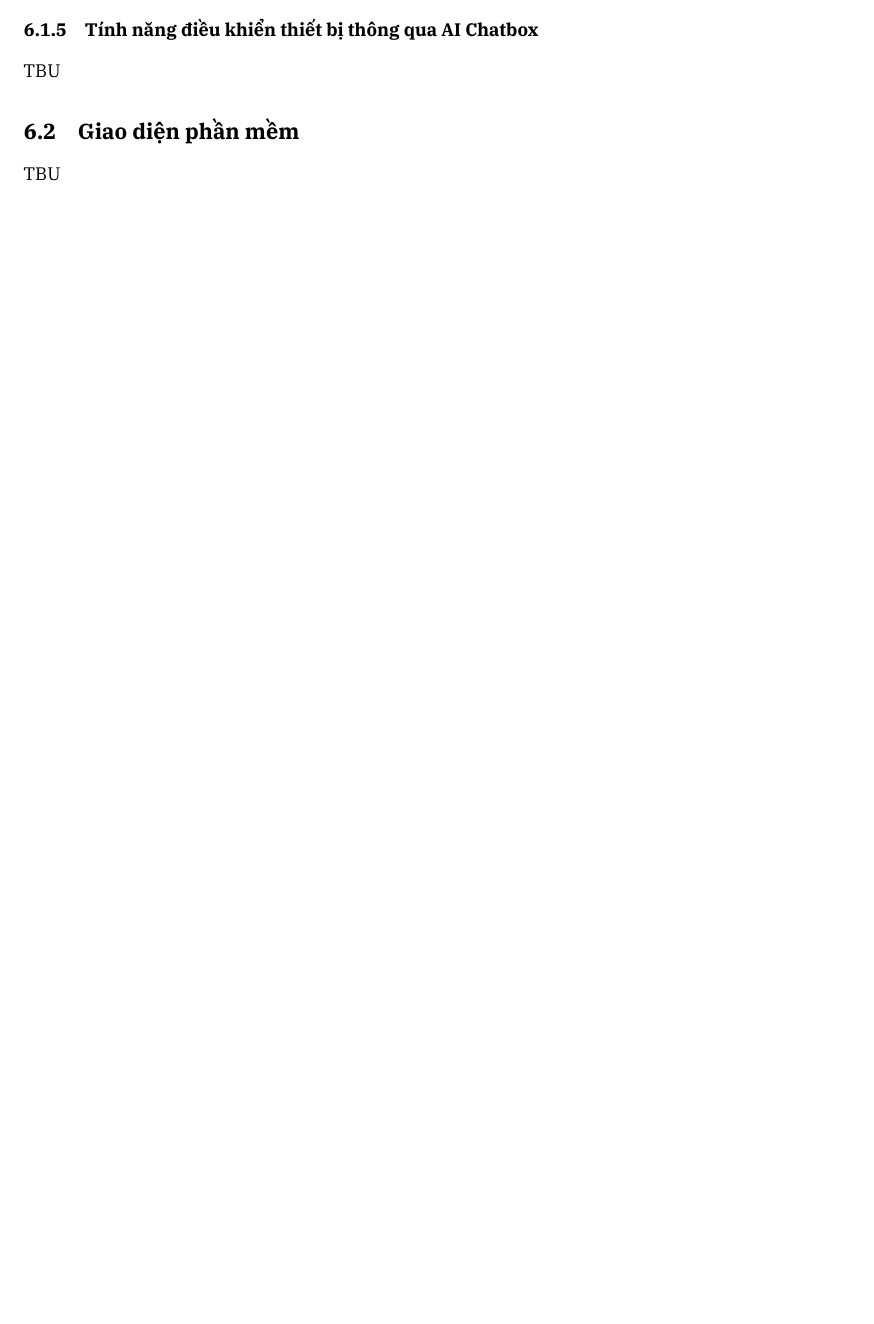
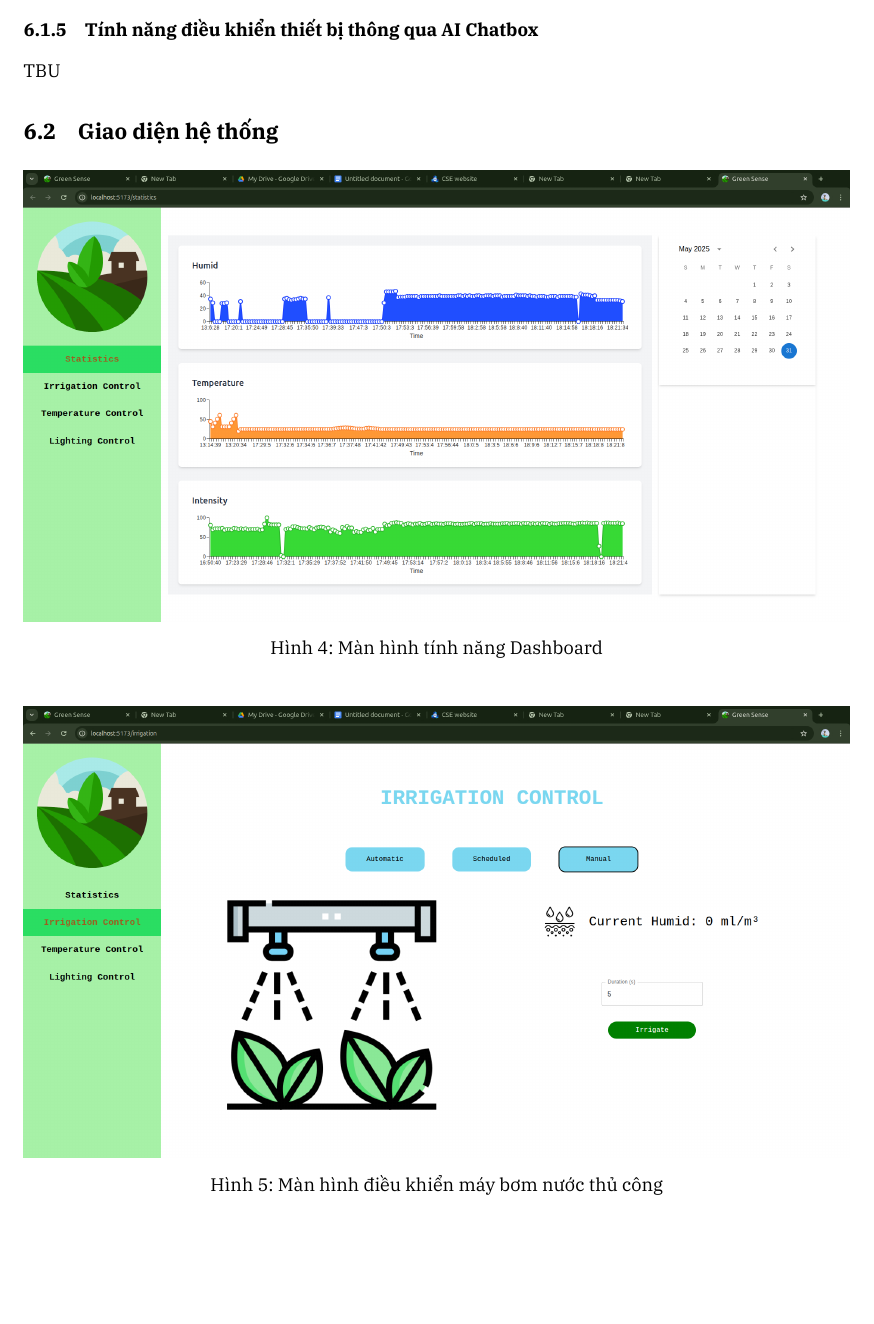
Before and after one commit to HK242-DADN-GreenSense/report, a LaTeX document (main.tex, which reads content/6_implementation.tex): part of page 28 of 30 before the commit and part of page 29 of 36 after it, cut so that both start at the same text. The pictures show the PDF file main.pdf that the author committed with the source.

Commit message:
add website images

```diff
--- a/content/6_implementation.tex
+++ b/content/6_implementation.tex
@@ -245,6 +245,37 @@ Tính năng này cho phép người dùng theo dõi dữ liệu lịch sử từ
 
 TBU
 
-\subsection{Giao diện phần mềm}
+\subsection{Giao diện hệ thống}
 
-TBU
+\begin{figure}[H]
+    \centering
+    \includegraphics[width=1\linewidth]{content/images/statistics.png}
+    \caption{Màn hình tính năng Dashboard}
+\end{figure}
+
+\begin{figure}[H]
+    \centering
+    \includegraphics[width=1\linewidth]{content/images/pump_manual.png}
+    \caption{Màn hình điều khiển máy bơm nước thủ công}
+\end{figure}
+
+\begin{figure}[H]
+    \centering
+    \includegraphics[width=1\linewidth]{content/images/light_manual.png}
+    \caption{Màn hình điều khiển đèn thủ công}
+\end{figure}
+
+\begin{figure}[H]
+    \centering
+    \includegraphics[width=1\linewidth]{content/images/temp_manual.png}
+    \caption{Màn hình điều khiển màn che (động cơ servo) thủ công}
+\end{figure}
+
+\begin{figure}[H]
+    \centering
+    \includegraphics[width=1\linewidth]{content/images/pump_automatic.png}
+    \caption{Màn hình cài đặt điều khiển máy bơm nước tự động}
+\end{figure}
+
+\begin{figure}[H]
+    \centering
@@ -250,0 +292,14 @@ TBU
+\begin{figure}[H]
+    \centering
+    \includegraphics[width=1\linewidth]{content/images/pump_job_cron.png}
+    \caption{Màn hình đặt lịch hoạt động cho máy bơm nước - theo chế độ cron}
+\end{figure}
+
+\begin{figure}[H]
+    \centering
+    \includegraphics[width=1\linewidth]{content/images/pump_job_interval.png}
+    \caption{Màn hình đặt lịch hoạt động cho máy bơm nước - theo chế độ interval}
+\end{figure}
+
+\begin{figure}[H]
+    \centering
```
Also changed, not shown: content/images/light_automatic.png (added), content/images/light_job.png (added), content/images/light_manual.png (added), content/images/pump_automatic.png (added), content/images/pump_job_cron.png (added), content/images/pump_job_interval.png (added), content/images/pump_manual.png (added), content/images/statistics.png (added), content/images/temp_automatic.png (added), content/images/temp_job.png (added), content/images/temp_manual.png (added), main.pdf, content/6_implementation.tex (19 more changed lines).
